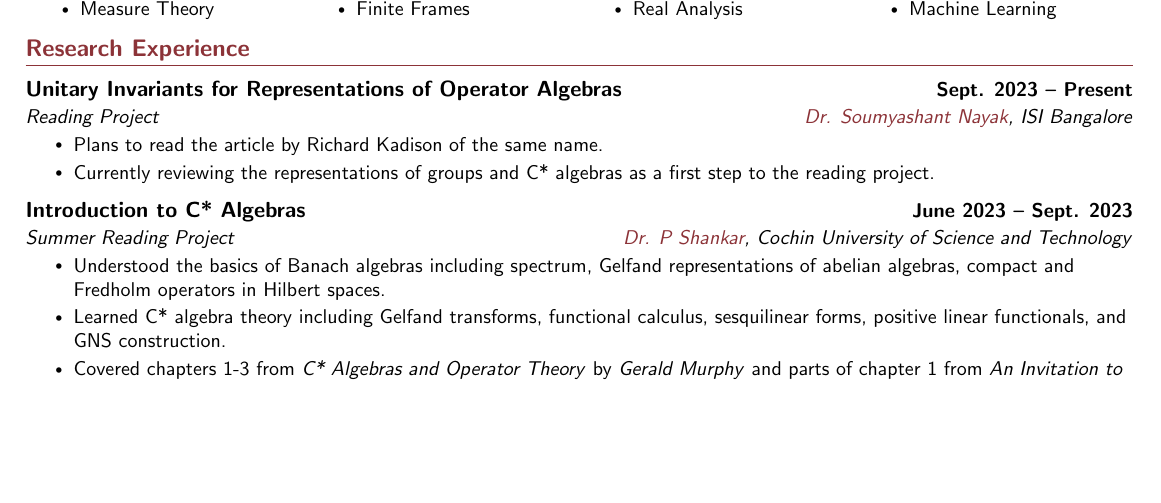
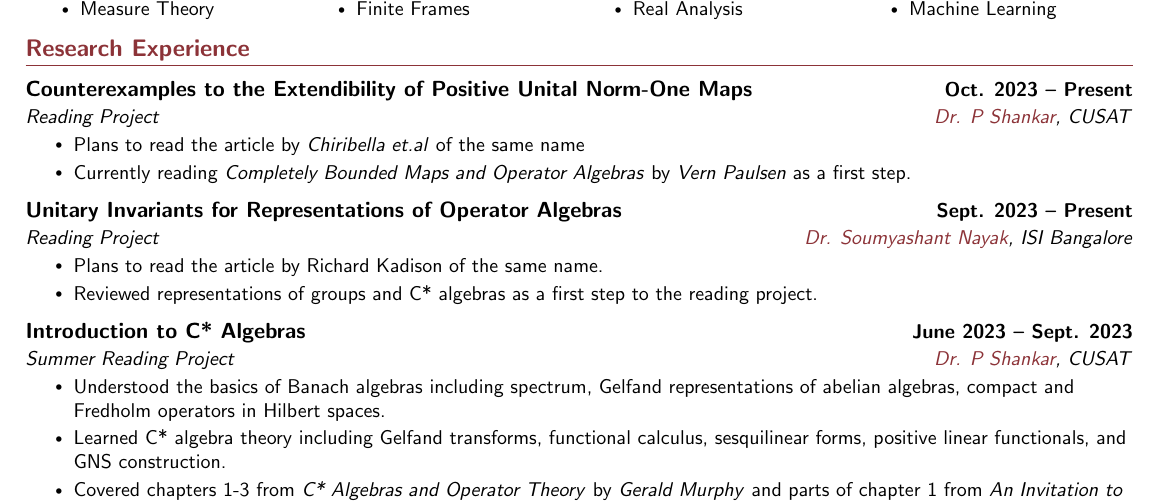
Before and after one commit to joelsleeba/CV, a LaTeX document (joel_sleeba.tex): part of page 1 of 2, cut so that both start at the same text, the shorter picture padded with empty space. Compiled offline with pdfLaTeX.

Commit message:
CV updates

```diff
--- a/joel_sleeba.tex
+++ b/joel_sleeba.tex
@@ -188,16 +188,24 @@ I am broadly interested in {\bf functional analysis} and {\bf harmonic analysis}
   \resumeSubHeadingListStart
 
     \resumeSubheading
+      {Counterexamples to the Extendibility of Positive Unital Norm-One Maps}{Oct. 2023 -- Present}
+      {Reading Project}{\href{https://iqac.cusat.ac.in/Web/profile_view/433/Dr.SHANKARP}{Dr. P Shankar}, CUSAT}
+      \resumeItemListStart
+        \resumeItem{Plans to read the article by \textit{Chiribella et.al} of the same name}
+        \resumeItem{Currently reading  \textit{Completely Bounded Maps and Operator Algebras} by \textit{Vern Paulsen} as a first step.}
+      \resumeItemListEnd
+
+    \resumeSubheading
       {Unitary Invariants for Representations of Operator Algebras}{Sept. 2023 -- Present}
       {Reading Project}{\href{https://www.isibang.ac.in/~soumyashant/}{Dr. Soumyashant Nayak}, ISI Bangalore}
       \resumeItemListStart
         \resumeItem{Plans to read the article by Richard Kadison of the same name.}
-        \resumeItem{Currently reviewing the representations of groups and C* algebras as a first step to the reading project.}
+        \resumeItem{Reviewed representations of groups and C* algebras as a first step to the reading project.}
       \resumeItemListEnd
 
     \resumeSubheading
       {Introduction to C* Algebras}{June 2023 -- Sept. 2023}
-      {Summer Reading Project}{\href{https://iqac.cusat.ac.in/Web/profile_view/433/Dr.SHANKARP}{Dr. P Shankar}, Cochin University of Science and Technology}
+      {Summer Reading Project}{\href{https://iqac.cusat.ac.in/Web/profile_view/433/Dr.SHANKARP}{Dr. P Shankar}, CUSAT}
       \resumeItemListStart
         \resumeItem{Understood the basics of Banach algebras including spectrum, Gelfand representations of abelian algebras, compact and Fredholm operators in Hilbert spaces.}
         \resumeItem{Learned C* algebra theory including Gelfand transforms, functional calculus, sesquilinear forms, positive linear functionals, and GNS construction.}
```
Also changed, not shown: joel_sleeba.pdf, 2 other files.
